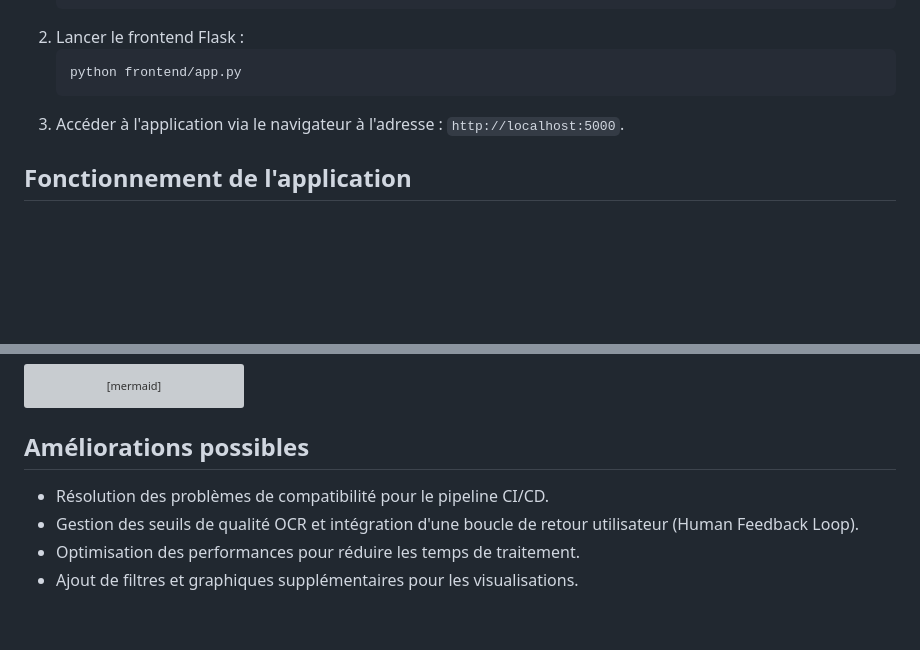
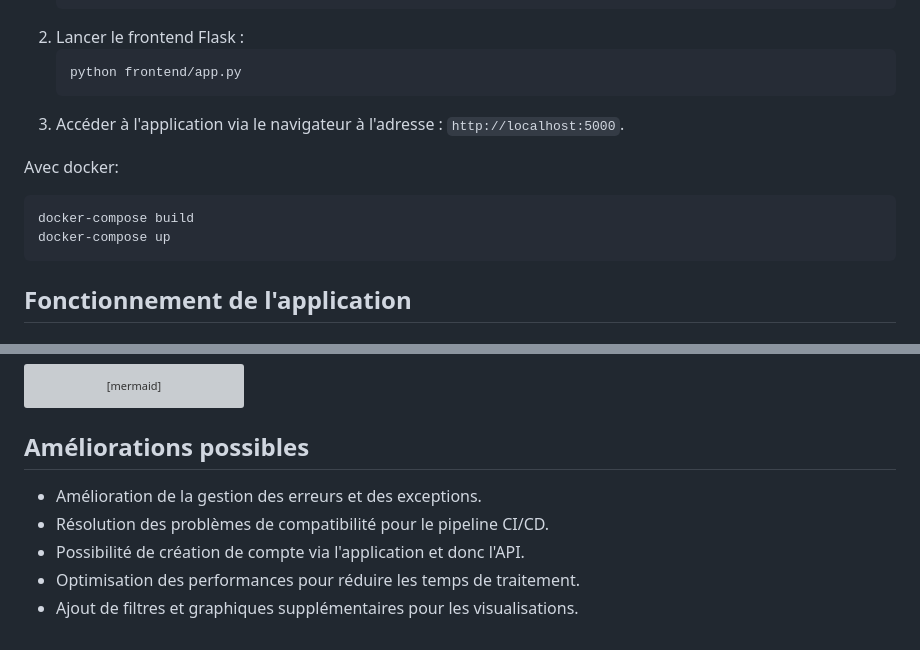
Before and after one commit to MelodyDuplaix/Projet_OCR, a Markdown page: README.md, 2 parts joined by grey strips. Rendered like a GitHub page; blank space fills up the shorter version; grey boxes are pictures that could not be loaded.

Commit message:
Docs: ajout des instructions pour exécuter l'application avec Docker dans le README

````diff
--- a/README.md
+++ b/README.md
@@ -46,6 +46,13 @@ pip install -r requirements.txt
    python frontend/app.py
    ```
 3. Accéder à l'application via le navigateur à l'adresse : `http://localhost:5000`.
+
+Avec docker:
+
+```bash
+docker-compose build
+docker-compose up
+```
 
 ## Fonctionnement de l'application
 
@@ -97,7 +104,8 @@ sequenceDiagram
 
 ## Améliorations possibles
 
+- Amélioration de la gestion des erreurs et des exceptions.
 - Résolution des problèmes de compatibilité pour le pipeline CI/CD.
-- Gestion des seuils de qualité OCR et intégration d'une boucle de retour utilisateur (Human Feedback Loop).
+- Possibilité de création de compte via l'application et donc l'API.
 - Optimisation des performances pour réduire les temps de traitement.
 - Ajout de filtres et graphiques supplémentaires pour les visualisations.
````
